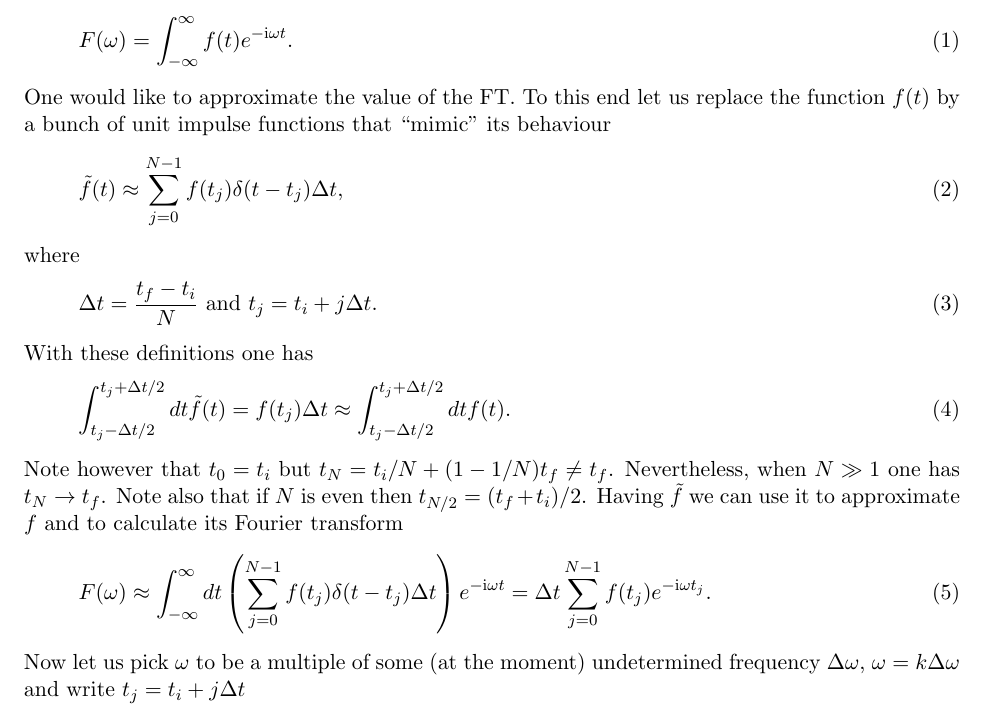
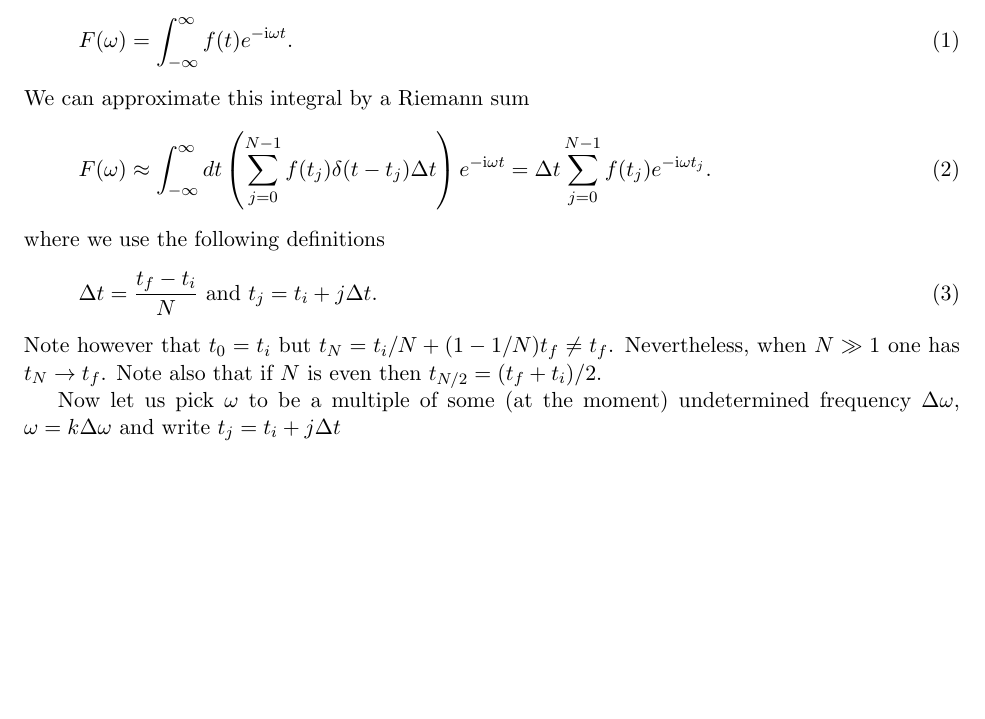
Before and after one commit to AaronGoldberg9/NicoCheat, a LaTeX document (fourier.tex): part of page 1 of 2, cut so that both start at the same text, the shorter picture padded with empty space. Compiled offline with pdfLaTeX.

```diff
--- a/fourier.tex
+++ b/fourier.tex
@@ -32,26 +32,19 @@
 \eq{
 F(\omega)=\int_{-\infty}^\infty f(t) e^{-\ii \omega t}.
 }
-One would like to approximate the value of the FT. To this end let us replace the function $f(t)$ by a bunch of unit impulse functions that ``mimic'' its behaviour
+We can approximate this integral by a Riemann sum
 \eq{
-\tilde f(t) \approx \sum_{j=0}^{N-1} f(t_j) \delta(t-t_j) \Delta t,
+F(\omega) \approx \int_{-\infty}^\infty dt \left(\sum_{j=0}^{N-1} f(t_j) \delta(t-t_j) \Delta t \right) e^{-\ii \omega t}=\Delta t \sum_{j=0}^{N-1} f(t_j) e^{-\ii \omega t_j}.
 }
-where
+where we use the following definitions
 \eq{\label{defs}
 \Delta t=\frac{t_f-t_i}{N} \text{ and } t_j=t_i+j \Delta t.
 }
-With these definitions one has
-\eq{
-\int_{t_j-\Delta t/2}^{t_j+\Delta t/2} dt \tilde f(t) = f(t_j) \Delta t \approx \int_{t_j-\Delta t/2}^{t_j+\Delta t/2} dt f(t).
-}
 Note however that $t_0=t_i$ but $t_N=t_i/N+(1-1/N) t_f \neq t_f$. Nevertheless, when $N \gg 1$ one has $t_N \to t_f$. Note also that if $N$ is even then $t_{N/2}=(t_f+t_i)/2$.
-Having $\tilde f$ we can use it to approximate $f$ and to calculate its Fourier transform
-\eq{
-F(\omega) \approx \int_{-\infty}^\infty dt \left(\sum_{j=0}^{N-1} f(t_j) \delta(t-t_j) \Delta t \right) e^{-\ii \omega t}=\Delta t \sum_{j=0}^{N-1} f(t_j) e^{-\ii \omega t_j}.
-}
+
 Now let us pick $\omega$ to be a multiple of some (at the moment) undetermined frequency $\Delta \omega$, $\omega=k \Delta \omega$ and write $t_j=t_i+j \Delta t$
 \eq{
-F(k \Delta \omega)&\approx \Delta t\sum_{j=0}^{N-1} f(t_j) e^{-\ii k \Delta \omega (t_i+j \Delta t)}=\Delta t e^{-\ii k \Delta \omega t_i}\sum_{j=0}^{N-1} f(t_j) e^{-\ii k \Delta \omega j \Delta t}.
+F(k \Delta \omega)&\approx \Delta t\sum_{j=0}^{N-1} f(t_j) e^{-\ii k \Delta \omega (t_i+j \Delta t)}=\Delta t e^{-\ii k \Delta \omega t_i}\sum_{j=0}^{N-1} f(t_j) e^{-\ii k j \Delta \omega  \Delta t}.
 }
 It is convenient to pick $\Delta \omega = 2 \pi/(\Delta t N)=2 \pi /(t_f-t_i)$ to get
 \eq{\label{almost}
```
Also changed, not shown: fourier.pdf.
